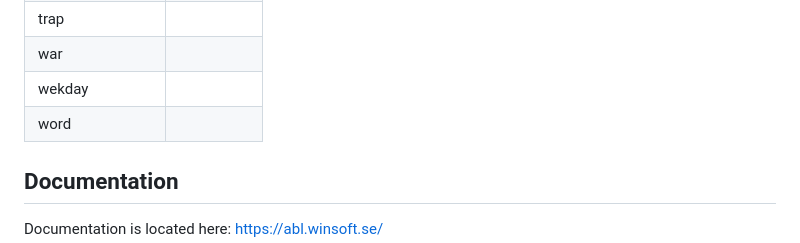
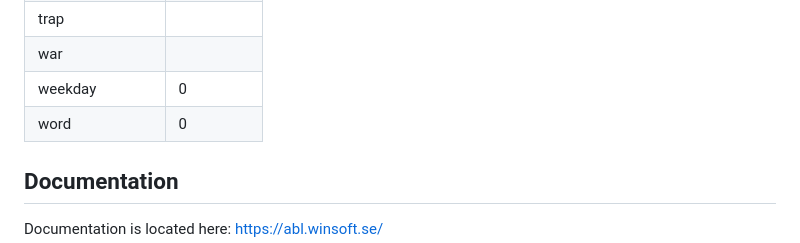
Before and after one commit to tomas-hakansson/A-BASIC-Language, a Markdown page: README.md, the part around the change. Rendered like a GitHub page.

Commit message:
Two confirmed not working games.

```diff
--- a/README.md
+++ b/README.md
@@ -112,8 +112,8 @@ Of the 101 games, we support the ones followed by a 1:
 | train             |           |
 | trap              |           |
 | war               |           |
-| wekday            |           |
-| word              |           |
+| weekday           |     0     |
+| word              |     0     |
 
 ## Documentation
 
```
